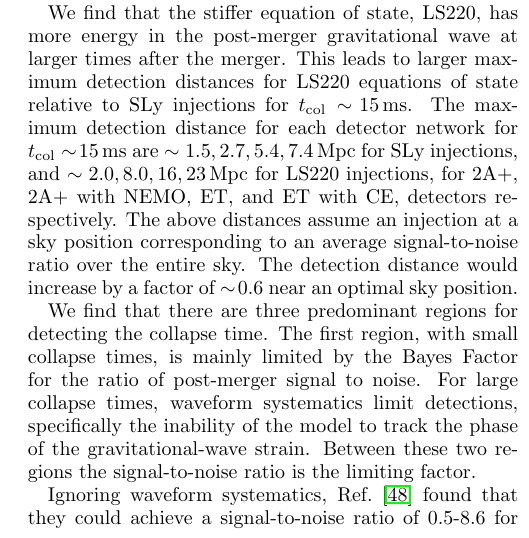
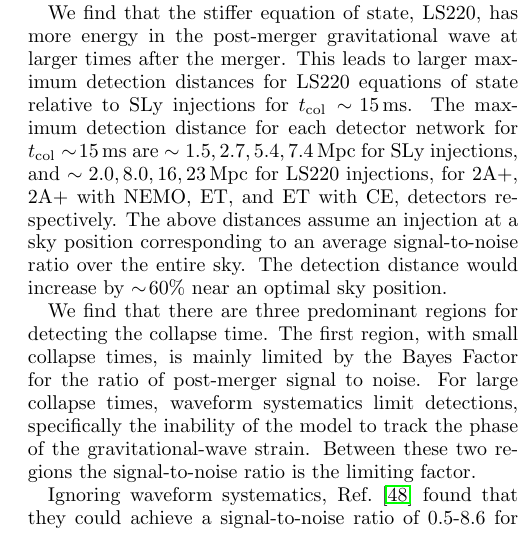
Before and after one commit to pauleaster/Can-we-measure-the-collapse-time-of-a-post-merger-remnant-for-a-future-GW170817-like-event, a LaTeX paper (tcollapse.tex): part of one column of page 5 of 9, cut so that both start at the same text. Compiled offline with pdfLaTeX.

Commit message:
Provisional response to comments

```diff
--- a/tcollapse.tex
+++ b/tcollapse.tex
@@ -303,7 +303,7 @@ superscriptaddress
     This leads to larger maximum detection distances for LS220 equations of state relative to SLy injections for $\tc\sim\!15$\,ms.
     The maximum detection distance for each detector network for $\tc\sim\!15$\,ms are $\sim 1.5, 2.7, 5.4, 7.4$\,Mpc for SLy injections, and $\sim 2.0, 8.0, 16, 23$\,Mpc for LS220 injections, for 2A+, 2A+ with NEMO, ET, and ET with CE, detectors respectively.
     The above distances assume an injection at a sky position corresponding to an average signal-to-noise ratio over the entire sky.
-    The detection distance would increase by a factor of $\sim\!0.6$ near an optimal sky position. \par
+    The detection distance would increase by $\sim\!60\%$ near an optimal sky position. \par
 
     We find that there are three predominant regions for detecting the collapse time. The first region, with small collapse times, is mainly limited by the Bayes Factor for the ratio of post-merger signal to noise.
     For large collapse times, waveform systematics limit detections, specifically the inability of the model to track the phase of the gravitational-wave strain.
```
Also changed, not shown: tcollapse.tex (2 more changed lines).
